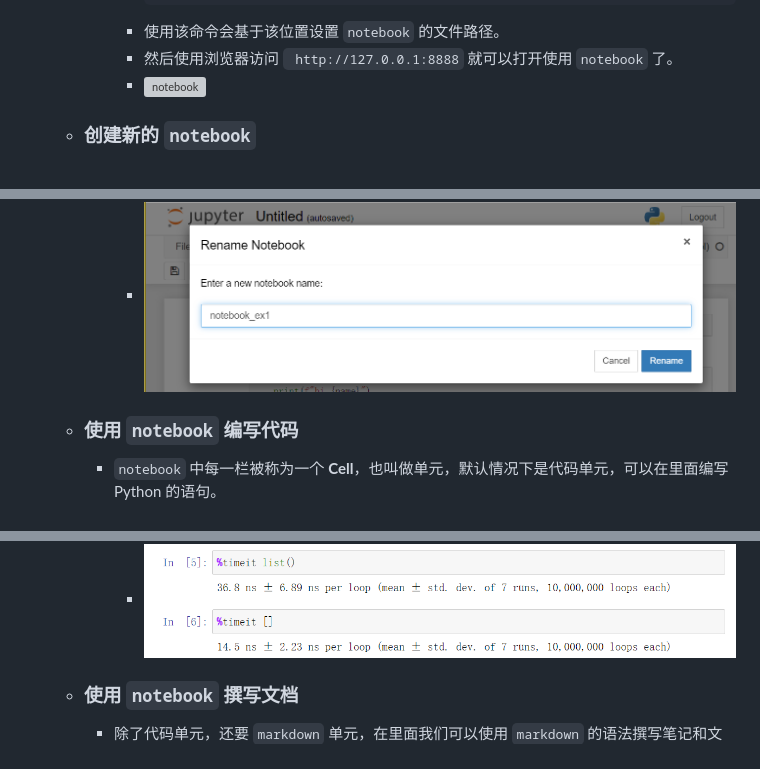
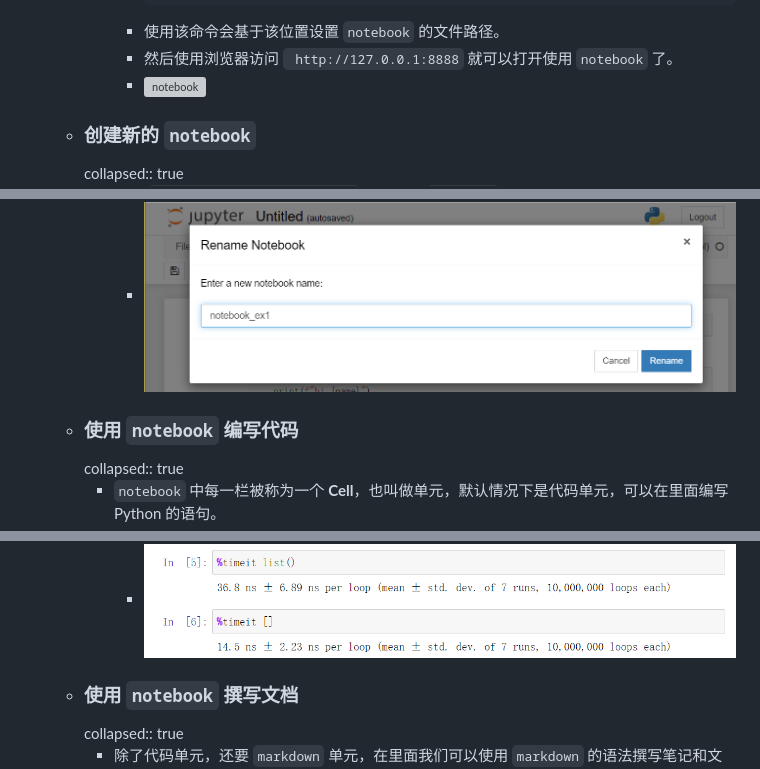
Before and after one commit to ershan33/thepython, a Markdown page: pages/Jupyter Notebook.md, 3 parts joined by grey strips. GitHub-like rendering; grey boxes are pictures that could not be loaded.

```diff
--- a/pages/Jupyter Notebook.md
+++ b/pages/Jupyter Notebook.md
@@ -18,12 +18,14 @@ title:: Jupyter Notebook
 			- 然后使用浏览器访问 ` http://127.0.0.1:8888` 就可以打开使用 `notebook` 了。
 			- ![notebook](../assets/image_1670075066740_0.png)
 	- ### 创建新的 `notebook`
+	  collapsed:: true
 		- 点击 `new -> Python 3(ipykernel)` 创建新的 `notebook` 文件：
 			- ![新建 notebook](../assets/image_1670075188649_0.png)
 		- ![notebook简介](../assets/image_1670075294411_0.png)
 		- 点击文件名区域可以给文件重命名：
 			- ![重命名 notebook](../assets/image_1670076512094_0.png)
 	- ### 使用 `notebook` 编写代码
+	  collapsed:: true
 		- `notebook` 中每一栏被称为一个 **Cell**，也叫做单元，默认情况下是代码单元，可以在里面编写 Python 的语句。
 		- ![代码单元](../assets/image_1670075628855_0.png)
 		- 每一个代码单元都可以独立的编写和运行。单元格内是程序语句，单元格下面是对应单元格的运行结果。
@@ -40,6 +42,7 @@ title:: Jupyter Notebook
 		- 魔法方法：
 			- ![魔法方法](../assets/image_1670075884347_0.png)
 	- ### 使用 `notebook` 撰写文档
+	  collapsed:: true
 		- 除了代码单元，还要 `markdown` 单元，在里面我们可以使用 `markdown` 的语法撰写笔记和文档：
 			- ![markdown 单元](../assets/image_1670076024130_0.png)
 		- 使用 `markdown` 撰写文档的例子：
```
Also changed, not shown: other parts of pages/Jupyter Notebook.md (+11 -0 lines), assets/image_1670076902977_0.png (added), assets/image_1670077100598_0.png (added), assets/image_1670077133512_0.png (added), 1 other file.
